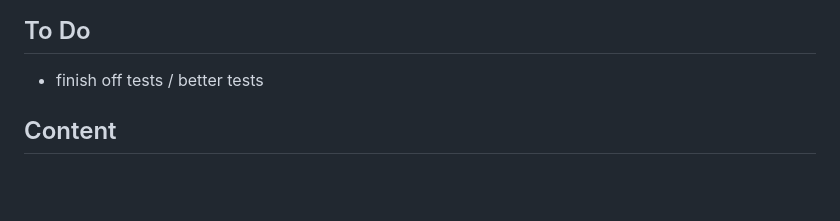
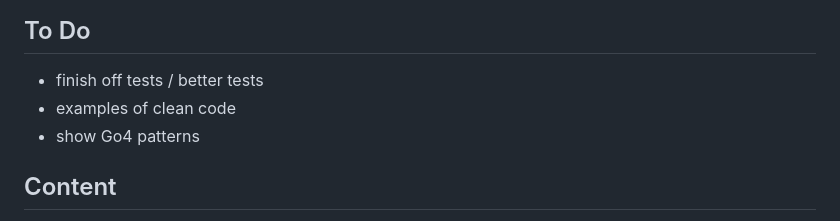
Before and after one commit to ahmedelasmai/ecommerce, a Markdown page: README.md, the part around the change. GitHub-like rendering; blank space fills up the shorter version.

Commit message:
docs: Update README.md

```diff
--- a/README.md
+++ b/README.md
@@ -6,6 +6,8 @@ Ecommerce website built using Django.
 
 ## To Do
 - finish off tests / better tests
+- examples of clean code
+- show Go4 patterns
 
 ## Content
 
```
